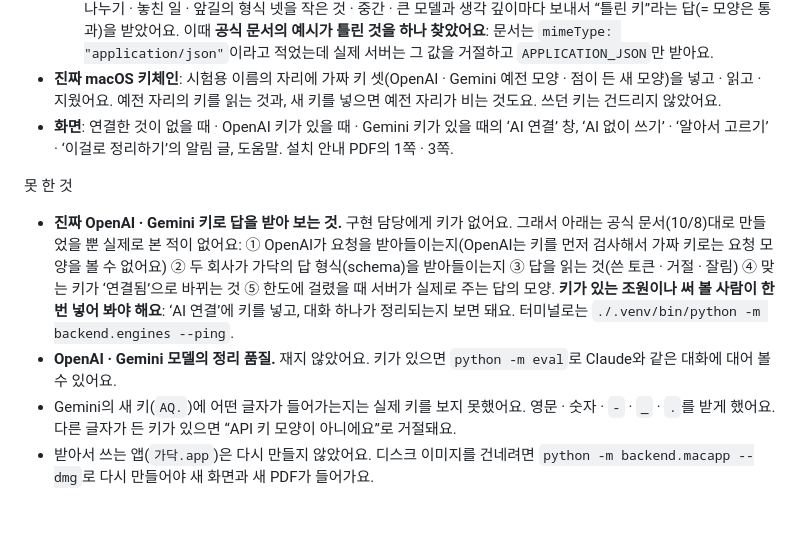
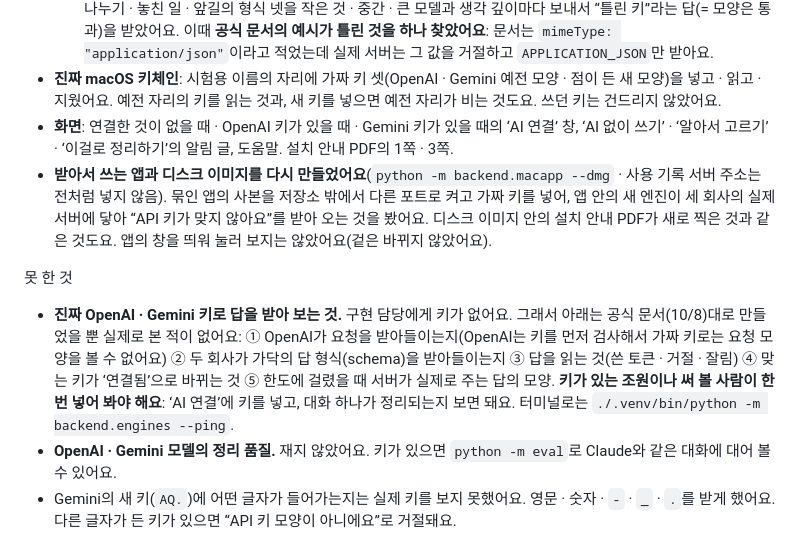
Before and after one commit to Hanhws/AI-agent, a Markdown page: docs/changes-detail.md, the part around the change. Drawn GitHub-style; blank space fills up the shorter version.

Commit message:
docs: LLM API 키 — 받아서 쓰는 앱과 디스크 이미지를 다시 만든 것을 변경 기록에 반영
Co-Authored-By: Claude Opus 5.5 <noreply@anthropic.com>

```diff
--- a/docs/changes-detail.md
+++ b/docs/changes-detail.md
@@ -1318,10 +1318,10 @@ Claude Code가 없는 사람은 정리를 못 했어요. Anthropic API 키로도
   - **Gemini 서버가 가닥의 요청을 받아들이는 것.** Gemini는 키보다 요청의 칸 이름과 값을 먼저 검사해요. 분류 · 구간 나누기 · 놓친 일 · 앞길의 형식 넷을 작은 것 · 중간 · 큰 모델과 생각 깊이마다 보내서 “틀린 키”라는 답(= 모양은 통과)을 받았어요. 이때 **공식 문서의 예시가 틀린 것을 하나 찾았어요**: 문서는 `mimeType: "application/json"`이라고 적었는데 실제 서버는 그 값을 거절하고 `APPLICATION_JSON`만 받아요.
 - **진짜 macOS 키체인**: 시험용 이름의 자리에 가짜 키 셋(OpenAI · Gemini 예전 모양 · 점이 든 새 모양)을 넣고 · 읽고 · 지웠어요. 예전 자리의 키를 읽는 것과, 새 키를 넣으면 예전 자리가 비는 것도요. 쓰던 키는 건드리지 않았어요.
 - **화면**: 연결한 것이 없을 때 · OpenAI 키가 있을 때 · Gemini 키가 있을 때의 ‘AI 연결’ 창, ‘AI 없이 쓰기’ · ‘알아서 고르기’ · ‘이걸로 정리하기’의 알림 글, 도움말. 설치 안내 PDF의 1쪽 · 3쪽.
+- **받아서 쓰는 앱과 디스크 이미지를 다시 만들었어요**(`python -m backend.macapp --dmg` · 사용 기록 서버 주소는 전처럼 넣지 않음). 묶인 앱의 사본을 저장소 밖에서 다른 포트로 켜고 가짜 키를 넣어, 앱 안의 새 엔진이 세 회사의 실제 서버에 닿아 “API 키가 맞지 않아요”를 받아 오는 것을 봤어요. 디스크 이미지 안의 설치 안내 PDF가 새로 찍은 것과 같은 것도요. 앱의 창을 띄워 눌러 보지는 않았어요(겉은 바뀌지 않았어요).
 
 못 한 것
 
 - **진짜 OpenAI · Gemini 키로 답을 받아 보는 것.** 구현 담당에게 키가 없어요. 그래서 아래는 공식 문서(10/8)대로 만들었을 뿐 실제로 본 적이 없어요: ① OpenAI가 요청을 받아들이는지(OpenAI는 키를 먼저 검사해서 가짜 키로는 요청 모양을 볼 수 없어요) ② 두 회사가 가닥의 답 형식(schema)을 받아들이는지 ③ 답을 읽는 것(쓴 토큰 · 거절 · 잘림) ④ 맞는 키가 ‘연결됨’으로 바뀌는 것 ⑤ 한도에 걸렸을 때 서버가 실제로 주는 답의 모양. **키가 있는 조원이나 써 볼 사람이 한 번 넣어 봐야 해요**: ‘AI 연결’에 키를 넣고, 대화 하나가 정리되는지 보면 돼요. 터미널로는 `./.venv/bin/python -m backend.engines --ping`.
 - **OpenAI · Gemini 모델의 정리 품질.** 재지 않았어요. 키가 있으면 `python -m eval`로 Claude와 같은 대화에 대어 볼 수 있어요.
 - Gemini의 새 키(`AQ.`)에 어떤 글자가 들어가는지는 실제 키를 보지 못했어요. 영문 · 숫자 · `-` · `_` · `.`를 받게 했어요. 다른 글자가 든 키가 있으면 “API 키 모양이 아니에요”로 거절돼요.
-- 받아서 쓰는 앱(`가닥.app`)은 다시 만들지 않았어요. 디스크 이미지를 건네려면 `python -m backend.macapp --dmg`로 다시 만들어야 새 화면과 새 PDF가 들어가요.
```
Also changed, not shown: README.md (+1 -1 lines).
